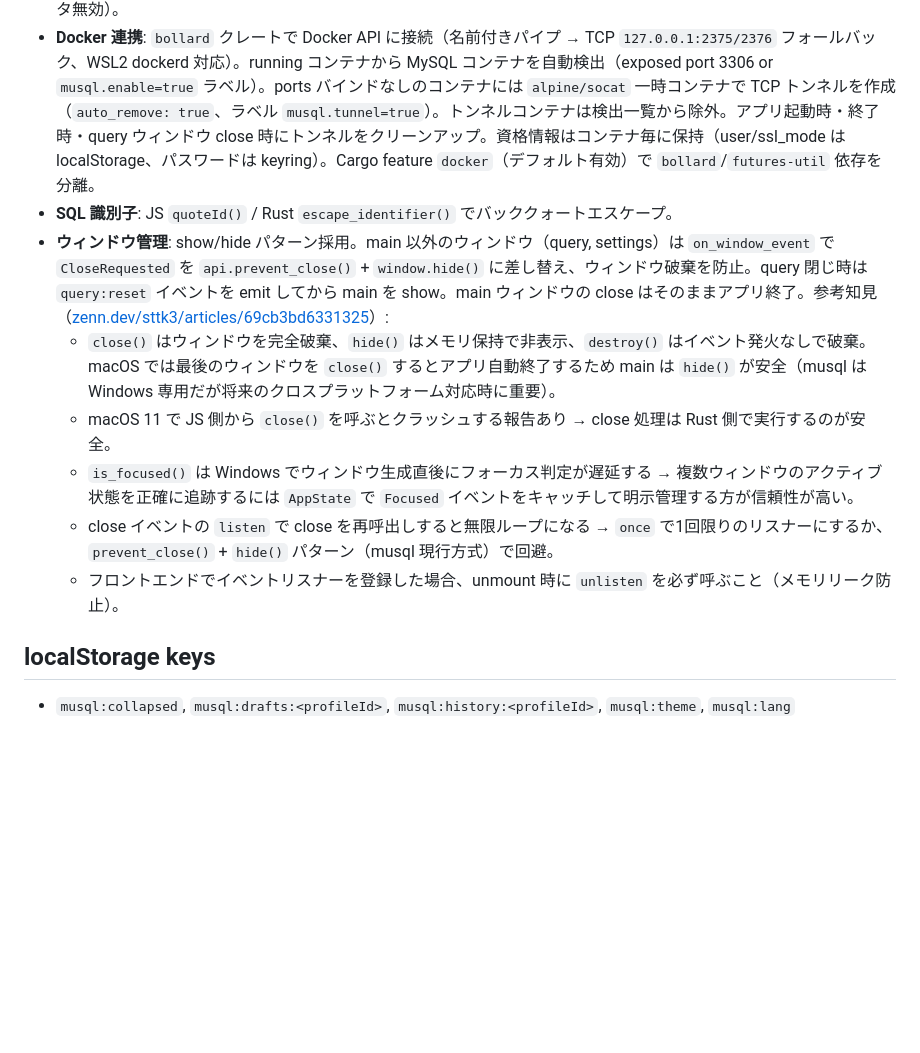
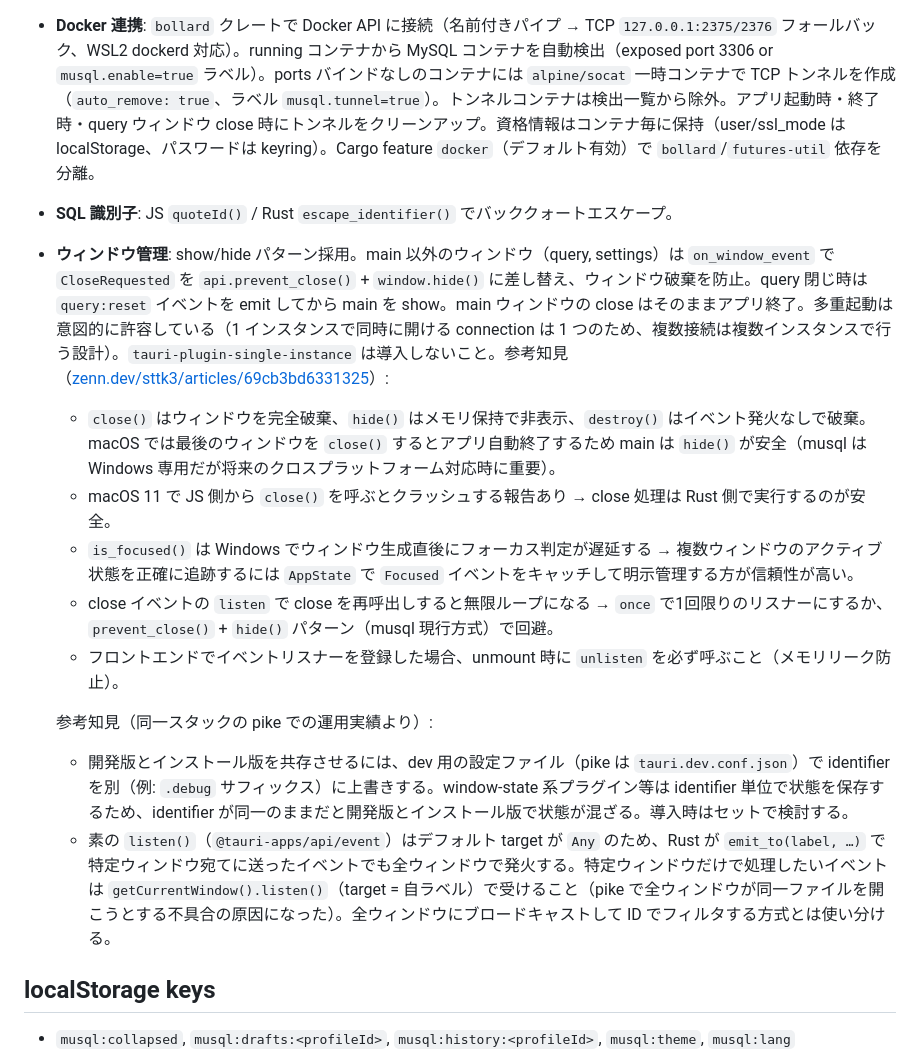
Before and after one commit to kan/musql, a Markdown page: CLAUDE.md, the part around the change. Drawn GitHub-style; blank space fills up the shorter version.

Commit message:
CLAUDE.md にウィンドウ管理・マルチウィンドウの知見を追記
- 多重起動を意図的に許容する設計判断を明記（single-instance は導入しない）
- pike の運用実績からの知見を追加: dev/インストール版の identifier 分離、
  素の listen() が emit_to の宛先指定を無視して全ウィンドウで発火する罠

Co-Authored-By: Claude Fable 5 <noreply@anthropic.com>
Claude-Session: https://claude.ai/code/session_01Ve4be8MkPHNMCrrkaQLa1G

```diff
--- a/CLAUDE.md
+++ b/CLAUDE.md
@@ -25,12 +25,16 @@ Windows向け MySQL クライアント。Tauri v2 + Rust backend + 静的 UI（`
 - **アップデート**: `tauri-plugin-updater` + Ed25519 署名。起動3秒後に自動チェック + Help メニューから手動チェック。Cargo feature `self-updater`（デフォルト有効）で分離。`--no-default-features` で Store ビルド（アップデータ無効）。
 - **Docker 連携**: `bollard` クレートで Docker API に接続（名前付きパイプ → TCP `127.0.0.1:2375/2376` フォールバック、WSL2 dockerd 対応）。running コンテナから MySQL コンテナを自動検出（exposed port 3306 or `musql.enable=true` ラベル）。ports バインドなしのコンテナには `alpine/socat` 一時コンテナで TCP トンネルを作成（`auto_remove: true`、ラベル `musql.tunnel=true`）。トンネルコンテナは検出一覧から除外。アプリ起動時・終了時・query ウィンドウ close 時にトンネルをクリーンアップ。資格情報はコンテナ毎に保持（user/ssl_mode は localStorage、パスワードは keyring）。Cargo feature `docker`（デフォルト有効）で `bollard`/`futures-util` 依存を分離。
 - **SQL 識別子**: JS `quoteId()` / Rust `escape_identifier()` でバッククォートエスケープ。
-- **ウィンドウ管理**: show/hide パターン採用。main 以外のウィンドウ（query, settings）は `on_window_event` で `CloseRequested` を `api.prevent_close()` + `window.hide()` に差し替え、ウィンドウ破棄を防止。query 閉じ時は `query:reset` イベントを emit してから main を show。main ウィンドウの close はそのままアプリ終了。参考知見（[zenn.dev/sttk3/articles/69cb3bd6331325](https://zenn.dev/sttk3/articles/69cb3bd6331325)）:
+- **ウィンドウ管理**: show/hide パターン採用。main 以外のウィンドウ（query, settings）は `on_window_event` で `CloseRequested` を `api.prevent_close()` + `window.hide()` に差し替え、ウィンドウ破棄を防止。query 閉じ時は `query:reset` イベントを emit してから main を show。main ウィンドウの close はそのままアプリ終了。多重起動は意図的に許容している（1 インスタンスで同時に開ける connection は 1 つのため、複数接続は複数インスタンスで行う設計）。`tauri-plugin-single-instance` は導入しないこと。参考知見（[zenn.dev/sttk3/articles/69cb3bd6331325](https://zenn.dev/sttk3/articles/69cb3bd6331325)）:
   - `close()` はウィンドウを完全破棄、`hide()` はメモリ保持で非表示、`destroy()` はイベント発火なしで破棄。macOS では最後のウィンドウを `close()` するとアプリ自動終了するため main は `hide()` が安全（musql は Windows 専用だが将来のクロスプラットフォーム対応時に重要）。
   - macOS 11 で JS 側から `close()` を呼ぶとクラッシュする報告あり → close 処理は Rust 側で実行するのが安全。
   - `is_focused()` は Windows でウィンドウ生成直後にフォーカス判定が遅延する → 複数ウィンドウのアクティブ状態を正確に追跡するには `AppState` で `Focused` イベントをキャッチして明示管理する方が信頼性が高い。
   - close イベントの `listen` で close を再呼出しすると無限ループになる → `once` で1回限りのリスナーにするか、`prevent_close()` + `hide()` パターン（musql 現行方式）で回避。
   - フロントエンドでイベントリスナーを登録した場合、unmount 時に `unlisten` を必ず呼ぶこと（メモリリーク防止）。
+
+  参考知見（同一スタックの pike での運用実績より）:
+  - 開発版とインストール版を共存させるには、dev 用の設定ファイル（pike は `tauri.dev.conf.json`）で identifier を別（例: `.debug` サフィックス）に上書きする。window-state 系プラグイン等は identifier 単位で状態を保存するため、identifier が同一のままだと開発版とインストール版で状態が混ざる。導入時はセットで検討する。
+  - 素の `listen()`（`@tauri-apps/api/event`）はデフォルト target が `Any` のため、Rust が `emit_to(label, …)` で特定ウィンドウ宛てに送ったイベントでも全ウィンドウで発火する。特定ウィンドウだけで処理したいイベントは `getCurrentWindow().listen()`（target = 自ラベル）で受けること（pike で全ウィンドウが同一ファイルを開こうとする不具合の原因になった）。全ウィンドウにブロードキャストして ID でフィルタする方式とは使い分ける。
 
 ## localStorage keys
 - `musql:collapsed`, `musql:drafts:<profileId>`, `musql:history:<profileId>`, `musql:theme`, `musql:lang`
```
